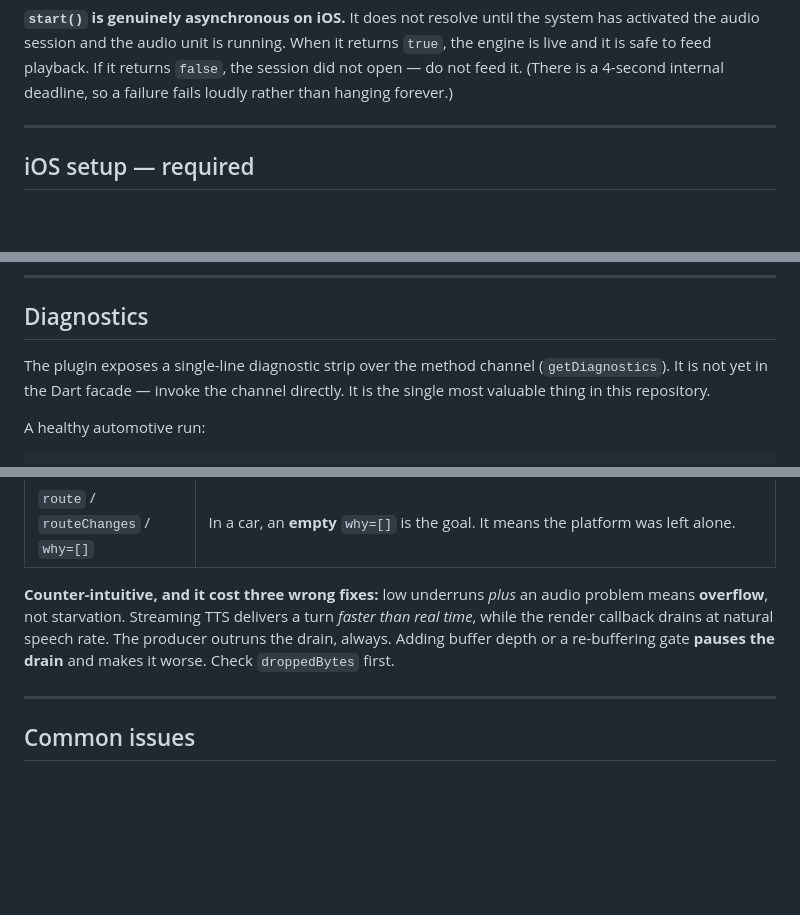
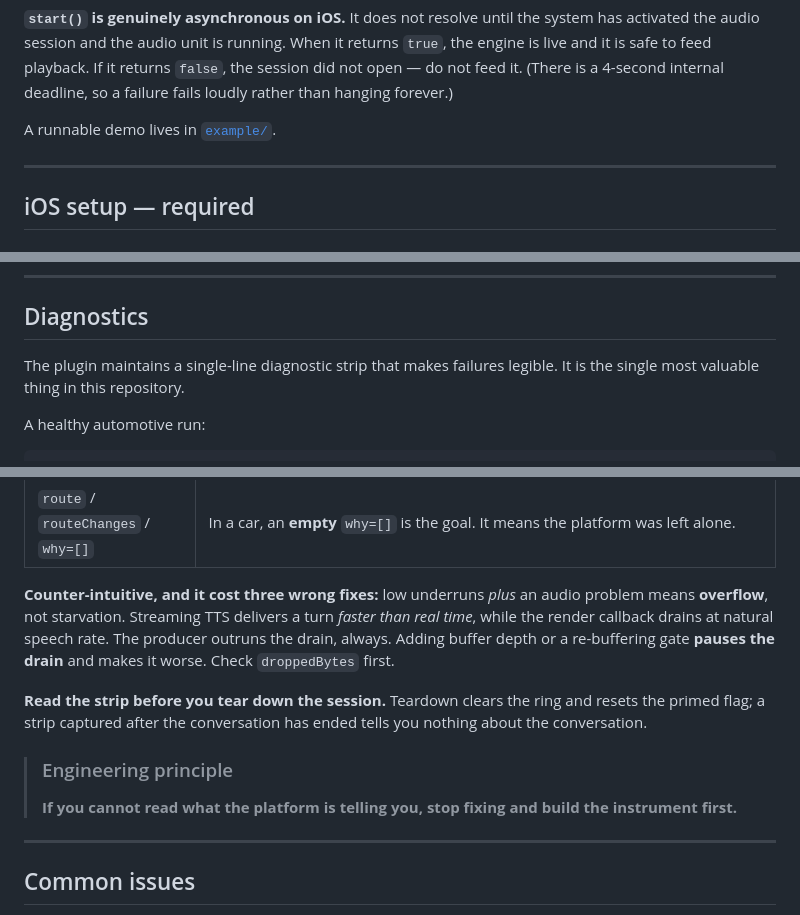
Before and after one commit to AmyL0614/six_pages_voice, a Markdown page: README.md, 3 parts joined by grey strips. GitHub-like rendering; blank space fills up the shorter version.

````diff
--- a/README.md
+++ b/README.md
@@ -92,6 +140,8 @@ await voice.stop();
 ```
 
 **`start()` is genuinely asynchronous on iOS.** It does not resolve until the system has activated the audio session and the audio unit is running. When it returns `true`, the engine is live and it is safe to feed playback. If it returns `false`, the session did not open — do not feed it. (There is a 4-second internal deadline, so a failure fails loudly rather than hanging forever.)
+
+A runnable demo lives in [`example/`](example/lib/main.dart).
 
 ---
 
@@ -214,7 +264,7 @@ Step 6 was missing for six builds. iOS said so, in plain English, every single t
 
 ## Diagnostics
 
-The plugin exposes a single-line diagnostic strip over the method channel (`getDiagnostics`). It is not yet in the Dart facade — invoke the channel directly. It is the single most valuable thing in this repository.
+The plugin maintains a single-line diagnostic strip that makes failures legible. It is the single most valuable thing in this repository.
 
 A healthy automotive run:
 
@@ -242,6 +292,12 @@ How to read it:
 
 **Counter-intuitive, and it cost three wrong fixes:** low underruns *plus* an audio problem means **overflow**, not starvation. Streaming TTS delivers a turn *faster than real time*, while the render callback drains at natural speech rate. The producer outruns the drain, always. Adding buffer depth or a re-buffering gate **pauses the drain** and makes it worse. Check `droppedBytes` first.
 
+**Read the strip before you tear down the session.** Teardown clears the ring and resets the primed flag; a strip captured after the conversation has ended tells you nothing about the conversation.
+
+> ### Engineering principle
+>
+> **If you cannot read what the platform is telling you, stop fixing and build the instrument first.**
+
 ---
 
 ## Common issues
````
Also changed, not shown: other parts of README.md (+50 -4 lines).
